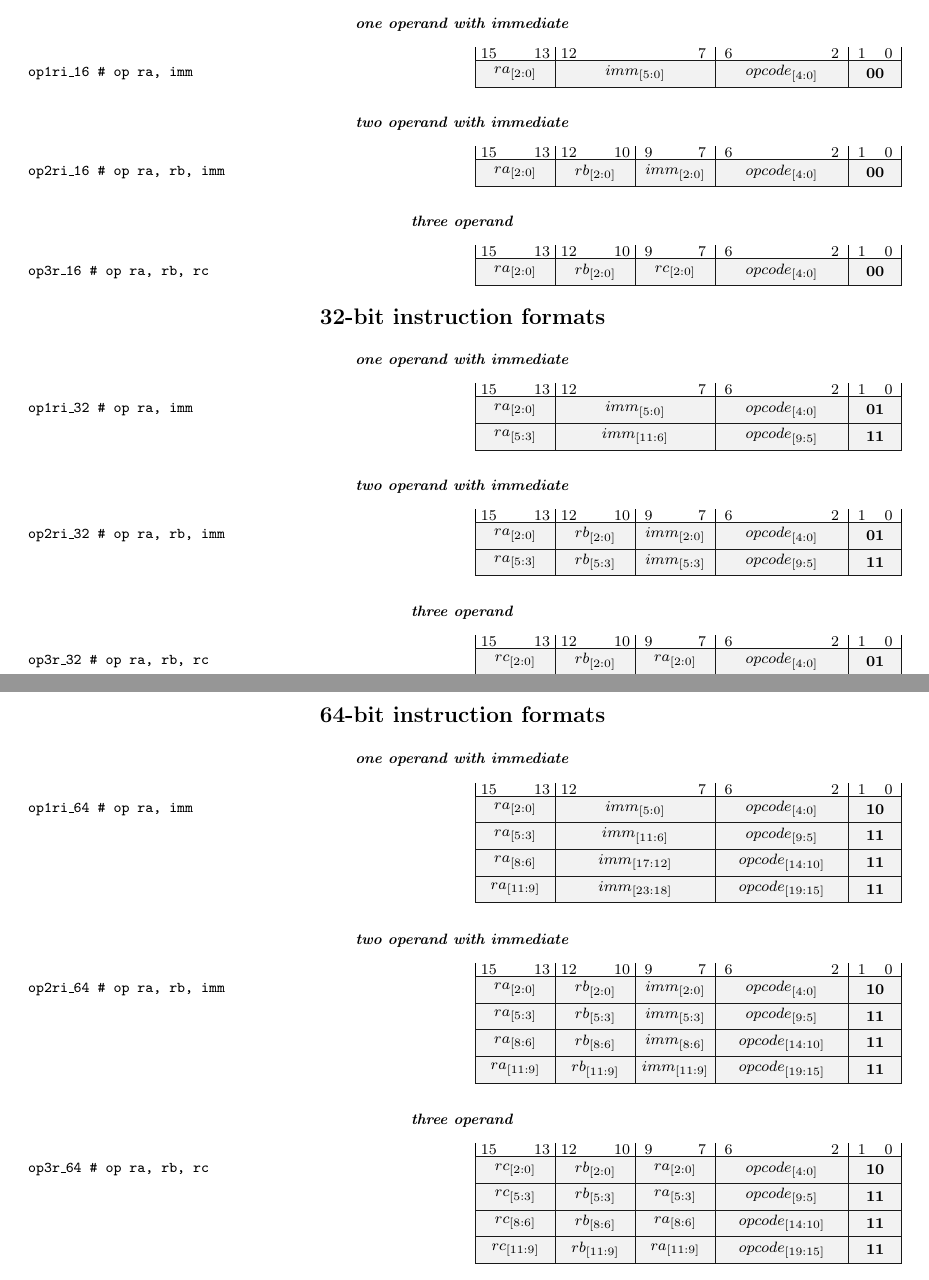
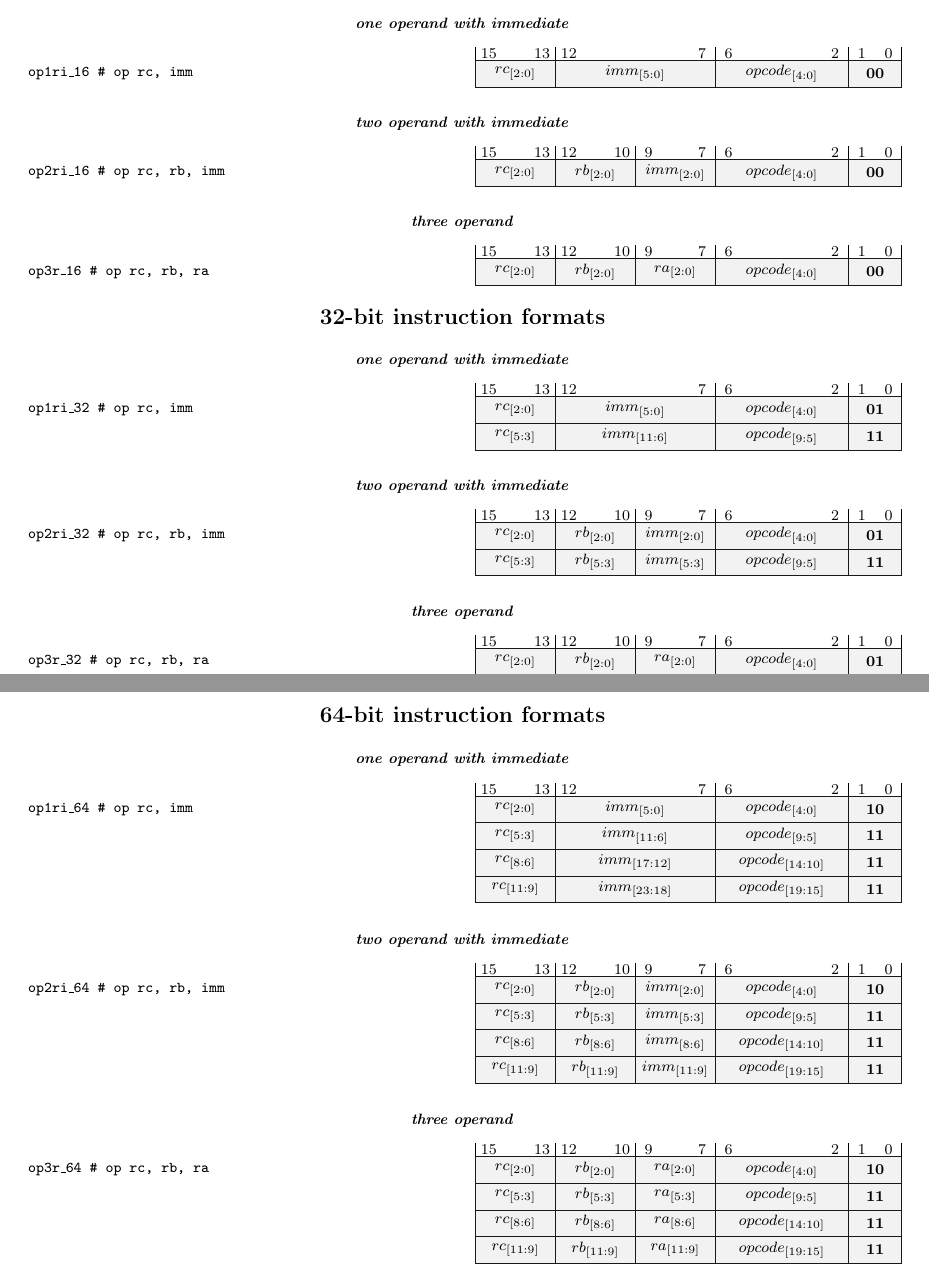
Before and after one commit to michaeljclark/glyph, a LaTeX document (doc/packet.tex): two parts of pages 1 and 2 of 2, joined at a grey line, cut so that both start at the same text. Compiled offline with pdfLaTeX.

Commit message:
amend operand names in LaTeX instruction template

```diff
--- a/doc/packet.tex
+++ b/doc/packet.tex
@@ -260,7 +260,7 @@
 \vspace{2mm}
 
 \begin{tikzpicture}[scale=0.5]
-\node at (-16.000000,0.500000) [anchor=west] {\texttt{op1ri\_16 \# op ra, imm}};
+\node at (-16.000000,0.500000) [anchor=west] {\texttt{op1ri\_16 \# op rc, imm}};
 
 \node at (15.500000,1.250000) [font=\scriptsize] {1};
 \node at (16.500000,1.250000) [font=\scriptsize] {0};
@@ -286,7 +286,7 @@
 \node at (7.000000,0.500000) [font=\scriptsize] {$imm_{[5:0]}$};
 \fill [black!5]  (1.000000,0.000000) rectangle (4.000000,1.000000);
 \draw [black!90]  (1.000000,0.000000) rectangle (4.000000,1.000000);
-\node at (2.500000,0.500000) [font=\scriptsize] {$ra_{[2:0]}$};
+\node at (2.500000,0.500000) [font=\scriptsize] {$rc_{[2:0]}$};
 \end{tikzpicture}
 \end{center}
 \begin{center}
@@ -300,7 +300,7 @@
 \vspace{2mm}
 
 \begin{tikzpicture}[scale=0.5]
-\node at (-16.000000,0.500000) [anchor=west] {\texttt{op2ri\_16 \# op ra, rb, imm}};
+\node at (-16.000000,0.500000) [anchor=west] {\texttt{op2ri\_16 \# op rc, rb, imm}};
 
 \node at (15.500000,1.250000) [font=\scriptsize] {1};
 \node at (16.500000,1.250000) [font=\scriptsize] {0};
@@ -332,7 +332,7 @@
 \node at (5.500000,0.500000) [font=\scriptsize] {$rb_{[2:0]}$};
 \fill [black!5]  (1.000000,0.000000) rectangle (4.000000,1.000000);
 \draw [black!90]  (1.000000,0.000000) rectangle (4.000000,1.000000);
-\node at (2.500000,0.500000) [font=\scriptsize] {$ra_{[2:0]}$};
+\node at (2.500000,0.500000) [font=\scriptsize] {$rc_{[2:0]}$};
 \end{tikzpicture}
 \end{center}
 \begin{center}
@@ -372,13 +372,13 @@
 \node at (12.500000,0.500000) [font=\scriptsize] {$opcode_{[4:0]}$};
 \fill [black!5]  (7.000000,0.000000) rectangle (10.000000,1.000000);
 \draw [black!90]  (7.000000,0.000000) rectangle (10.000000,1.000000);
-\node at (8.500000,0.500000) [font=\scriptsize] {$rc_{[2:0]}$};
+\node at (8.500000,0.500000) [font=\scriptsize] {$ra_{[2:0]}$};
 \fill [black!5]  (4.000000,0.000000) rectangle (7.000000,1.000000);
 \draw [black!90]  (4.000000,0.000000) rectangle (7.000000,1.000000);
 \node at (5.500000,0.500000) [font=\scriptsize] {$rb_{[2:0]}$};
 \fill [black!5]  (1.000000,0.000000) rectangle (4.000000,1.000000);
 \draw [black!90]  (1.000000,0.000000) rectangle (4.000000,1.000000);
-\node at (2.500000,0.500000) [font=\scriptsize] {$ra_{[2:0]}$};
+\node at (2.500000,0.500000) [font=\scriptsize] {$rc_{[2:0]}$};
 \end{tikzpicture}
 \end{center}
 \begin{center}
@@ -397,7 +397,7 @@
 \vspace{2mm}
 
 \begin{tikzpicture}[scale=0.5]
-\node at (-16.000000,0.500000) [anchor=west] {\texttt{op1ri\_32 \# op ra, imm}};
+\node at (-16.000000,0.500000) [anchor=west] {\texttt{op1ri\_32 \# op rc, imm}};
 
 \node at (15.500000,1.250000) [font=\scriptsize] {1};
 \node at (16.500000,1.250000) [font=\scriptsize] {0};
@@ -423,7 +423,7 @@
 \node at (7.000000,0.500000) [font=\scriptsize] {$imm_{[5:0]}$};
 \fill [black!5]  (1.000000,0.000000) rectangle (4.000000,1.000000);
 \draw [black!90]  (1.000000,0.000000) rectangle (4.000000,1.000000);
-\node at (2.500000,0.500000) [font=\scriptsize] {$ra_{[2:0]}$};
+\node at (2.500000,0.500000) [font=\scriptsize] {$rc_{[2:0]}$};
 \fill [black!5]  (15.000000,-1.000000) rectangle (17.000000,0.000000);
 \draw [black!90]  (15.000000,-1.000000) rectangle (17.000000,0.000000);
 \node at (16.000000,-0.500000) [font=\scriptsize] {\bf 11};
@@ -435,7 +435,7 @@
 \node at (7.000000,-0.500000) [font=\scriptsize] {$imm_{[11:6]}$};
 \fill [black!5]  (1.000000,-1.000000) rectangle (4.000000,0.000000);
 \draw [black!90]  (1.000000,-1.000000) rectangle (4.000000,0.000000);
-\node at (2.500000,-0.500000) [font=\scriptsize] {$ra_{[5:3]}$};
+\node at (2.500000,-0.500000) [font=\scriptsize] {$rc_{[5:3]}$};
 \end{tikzpicture}
 \end{center}
 \begin{center}
@@ -449,7 +449,7 @@
 \vspace{2mm}
 
 \begin{tikzpicture}[scale=0.5]
-\node at (-16.000000,0.500000) [anchor=west] {\texttt{op2ri\_32 \# op ra, rb, imm}};
+\node at (-16.000000,0.500000) [anchor=west] {\texttt{op2ri\_32 \# op rc, rb, imm}};
 
 \node at (15.500000,1.250000) [font=\scriptsize] {1};
 \node at (16.500000,1.250000) [font=\scriptsize] {0};
@@ -481,7 +481,7 @@
 \node at (5.500000,0.500000) [font=\scriptsize] {$rb_{[2:0]}$};
 \fill [black!5]  (1.000000,0.000000) rectangle (4.000000,1.000000);
 \draw [black!90]  (1.000000,0.000000) rectangle (4.000000,1.000000);
-\node at (2.500000,0.500000) [font=\scriptsize] {$ra_{[2:0]}$};
+\node at (2.500000,0.500000) [font=\scriptsize] {$rc_{[2:0]}$};
 \fill [black!5]  (15.000000,-1.000000) rectangle (17.000000,0.000000);
 \draw [black!90]  (15.000000,-1.000000) rectangle (17.000000,0.000000);
 \node at (16.000000,-0.500000) [font=\scriptsize] {\bf 11};
@@ -496,7 +496,7 @@
 \node at (5.500000,-0.500000) [font=\scriptsize] {$rb_{[5:3]}$};
 \fill [black!5]  (1.000000,-1.000000) rectangle (4.000000,0.000000);
 \draw [black!90]  (1.000000,-1.000000) rectangle (4.000000,0.000000);
-\node at (2.500000,-0.500000) [font=\scriptsize] {$ra_{[5:3]}$};
+\node at (2.500000,-0.500000) [font=\scriptsize] {$rc_{[5:3]}$};
 \end{tikzpicture}
 \end{center}
 \begin{center}
@@ -510,7 +510,7 @@
 \vspace{2mm}
 
 \begin{tikzpicture}[scale=0.5]
-\node at (-16.000000,0.500000) [anchor=west] {\texttt{op3r\_32 \# op ra, rb, rc}};
+\node at (-16.000000,0.500000) [anchor=west] {\texttt{op3r\_32 \# op rc, rb, ra}};
 
 \node at (15.500000,1.250000) [font=\scriptsize] {1};
 \node at (16.500000,1.250000) [font=\scriptsize] {0};
@@ -577,7 +577,7 @@
 \vspace{2mm}
 
 \begin{tikzpicture}[scale=0.5]
-\node at (-16.000000,0.500000) [anchor=west] {\texttt{op1ri\_64 \# op ra, imm}};
+\node at (-16.000000,0.500000) [anchor=west] {\texttt{op1ri\_64 \# op rc, imm}};
 
 \node at (15.500000,1.250000) [font=\scriptsize] {1};
 \node at (16.500000,1.250000) [font=\scriptsize] {0};
@@ -603,7 +603,7 @@
 \node at (7.000000,0.500000) [font=\scriptsize] {$imm_{[5:0]}$};
 \fill [black!5]  (1.000000,0.000000) rectangle (4.000000,1.000000);
 \draw [black!90]  (1.000000,0.000000) rectangle (4.000000,1.000000);
-\node at (2.500000,0.500000) [font=\scriptsize] {$ra_{[2:0]}$};
+\node at (2.500000,0.500000) [font=\scriptsize] {$rc_{[2:0]}$};
 \fill [black!5]  (15.000000,-1.000000) rectangle (17.000000,0.000000);
 \draw [black!90]  (15.000000,-1.000000) rectangle (17.000000,0.000000);
 \node at (16.000000,-0.500000) [font=\scriptsize] {\bf 11};
@@ -615,7 +615,7 @@
 \node at (7.000000,-0.500000) [font=\scriptsize] {$imm_{[11:6]}$};
 \fill [black!5]  (1.000000,-1.000000) rectangle (4.000000,0.000000);
 \draw [black!90]  (1.000000,-1.000000) rectangle (4.000000,0.000000);
-\node at (2.500000,-0.500000) [font=\scriptsize] {$ra_{[5:3]}$};
+\node at (2.500000,-0.500000) [font=\scriptsize] {$rc_{[5:3]}$};
 \fill [black!5]  (15.000000,-2.000000) rectangle (17.000000,-1.000000);
 \draw [black!90]  (15.000000,-2.000000) rectangle (17.000000,-1.000000);
 \node at (16.000000,-1.500000) [font=\scriptsize] {\bf 11};
@@ -627,7 +627,7 @@
 \node at (7.000000,-1.500000) [font=\scriptsize] {$imm_{[17:12]}$};
 \fill [black!5]  (1.000000,-2.000000) rectangle (4.000000,-1.000000);
 \draw [black!90]  (1.000000,-2.000000) rectangle (4.000000,-1.000000);
-\node at (2.500000,-1.500000) [font=\scriptsize] {$ra_{[8:6]}$};
+\node at (2.500000,-1.500000) [font=\scriptsize] {$rc_{[8:6]}$};
 \fill [black!5]  (15.000000,-3.000000) rectangle (17.000000,-2.000000);
 \draw [black!90]  (15.000000,-3.000000) rectangle (17.000000,-2.000000);
 \node at (16.000000,-2.500000) [font=\scriptsize] {\bf 11};
@@ -639,7 +639,7 @@
 \node at (7.000000,-2.500000) [font=\scriptsize] {$imm_{[23:18]}$};
 \fill [black!5]  (1.000000,-3.000000) rectangle (4.000000,-2.000000);
 \draw [black!90]  (1.000000,-3.000000) rectangle (4.000000,-2.000000);
-\node at (2.500000,-2.500000) [font=\scriptsize] {$ra_{[11:9]}$};
+\node at (2.500000,-2.500000) [font=\scriptsize] {$rc_{[11:9]}$};
 \end{tikzpicture}
 \end{center}
 \begin{center}
@@ -653,7 +653,7 @@
 \vspace{2mm}
 
 \begin{tikzpicture}[scale=0.5]
-\node at (-16.000000,0.500000) [anchor=west] {\texttt{op2ri\_64 \# op ra, rb, imm}};
+\node at (-16.000000,0.500000) [anchor=west] {\texttt{op2ri\_64 \# op rc, rb, imm}};
 
 \node at (15.500000,1.250000) [font=\scriptsize] {1};
 \node at (16.500000,1.250000) [font=\scriptsize] {0};
@@ -685,7 +685,7 @@
 \node at (5.500000,0.500000) [font=\scriptsize] {$rb_{[2:0]}$};
 \fill [black!5]  (1.000000,0.000000) rectangle (4.000000,1.000000);
 \draw [black!90]  (1.000000,0.000000) rectangle (4.000000,1.000000);
-\node at (2.500000,0.500000) [font=\scriptsize] {$ra_{[2:0]}$};
+\node at (2.500000,0.500000) [font=\scriptsize] {$rc_{[2:0]}$};
 \fill [black!5]  (15.000000,-1.000000) rectangle (17.000000,0.000000);
 \draw [black!90]  (15.000000,-1.000000) rectangle (17.000000,0.000000);
 \node at (16.000000,-0.500000) [font=\scriptsize] {\bf 11};
@@ -700,7 +700,7 @@
 \node at (5.500000,-0.500000) [font=\scriptsize] {$rb_{[5:3]}$};
 \fill [black!5]  (1.000000,-1.000000) rectangle (4.000000,0.000000);
 \draw [black!90]  (1.000000,-1.000000) rectangle (4.000000,0.000000);
-\node at (2.500000,-0.500000) [font=\scriptsize] {$ra_{[5:3]}$};
+\node at (2.500000,-0.500000) [font=\scriptsize] {$rc_{[5:3]}$};
 \fill [black!5]  (15.000000,-2.000000) rectangle (17.000000,-1.000000);
 \draw [black!90]  (15.000000,-2.000000) rectangle (17.000000,-1.000000);
 \node at (16.000000,-1.500000) [font=\scriptsize] {\bf 11};
@@ -715,7 +715,7 @@
 \node at (5.500000,-1.500000) [font=\scriptsize] {$rb_{[8:6]}$};
 \fill [black!5]  (1.000000,-2.000000) rectangle (4.000000,-1.000000);
 \draw [black!90]  (1.000000,-2.000000) rectangle (4.000000,-1.000000);
-\node at (2.500000,-1.500000) [font=\scriptsize] {$ra_{[8:6]}$};
+\node at (2.500000,-1.500000) [font=\scriptsize] {$rc_{[8:6]}$};
 \fill [black!5]  (15.000000,-3.000000) rectangle (17.000000,-2.000000);
 \draw [black!90]  (15.000000,-3.000000) rectangle (17.000000,-2.000000);
 \node at (16.000000,-2.500000) [font=\scriptsize] {\bf 11};
@@ -730,7 +730,7 @@
 \node at (5.500000,-2.500000) [font=\scriptsize] {$rb_{[11:9]}$};
 \fill [black!5]  (1.000000,-3.000000) rectangle (4.000000,-2.000000);
 \draw [black!90]  (1.000000,-3.000000) rectangle (4.000000,-2.000000);
-\node at (2.500000,-2.500000) [font=\scriptsize] {$ra_{[11:9]}$};
+\node at (2.500000,-2.500000) [font=\scriptsize] {$rc_{[11:9]}$};
 \end{tikzpicture}
 \end{center}
 \begin{center}
@@ -744,7 +744,7 @@
 \vspace{2mm}
 
 \begin{tikzpicture}[scale=0.5]
-\node at (-16.000000,0.500000) [anchor=west] {\texttt{op3r\_64 \# op ra, rb, rc}};
+\node at (-16.000000,0.500000) [anchor=west] {\texttt{op3r\_64 \# op rc, rb, ra}};
 
 \node at (15.500000,1.250000) [font=\scriptsize] {1};
 \node at (16.500000,1.250000) [font=\scriptsize] {0};
```
Also changed, not shown: doc/packet.pdf, doc/packet.tex (34 more changed lines).
